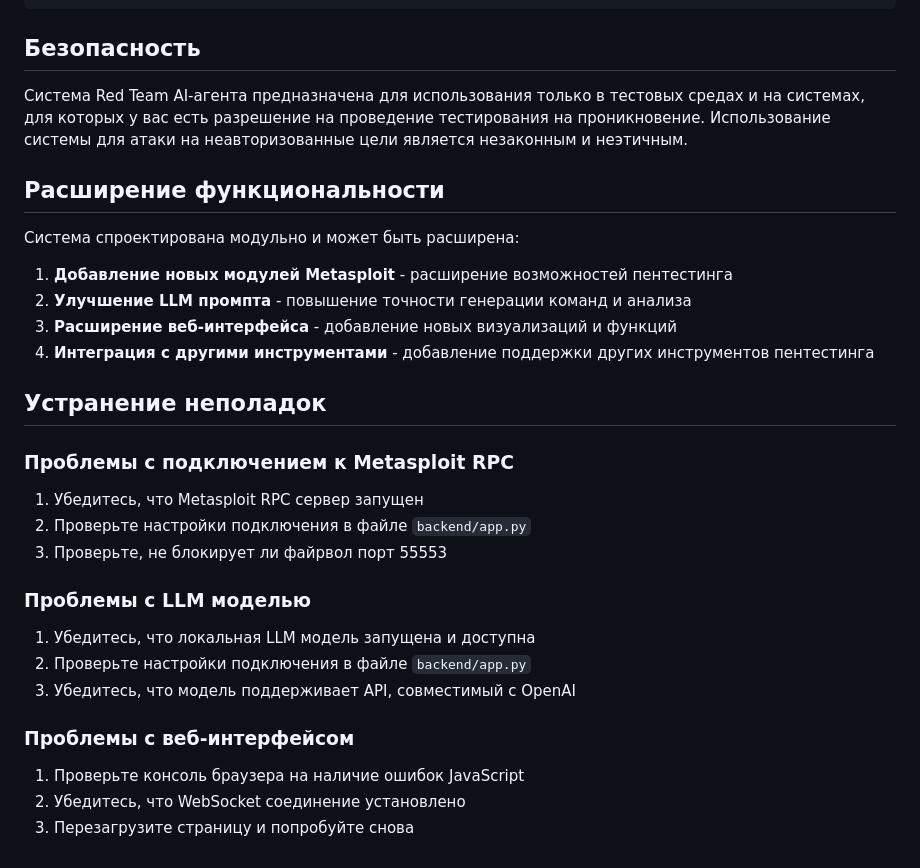
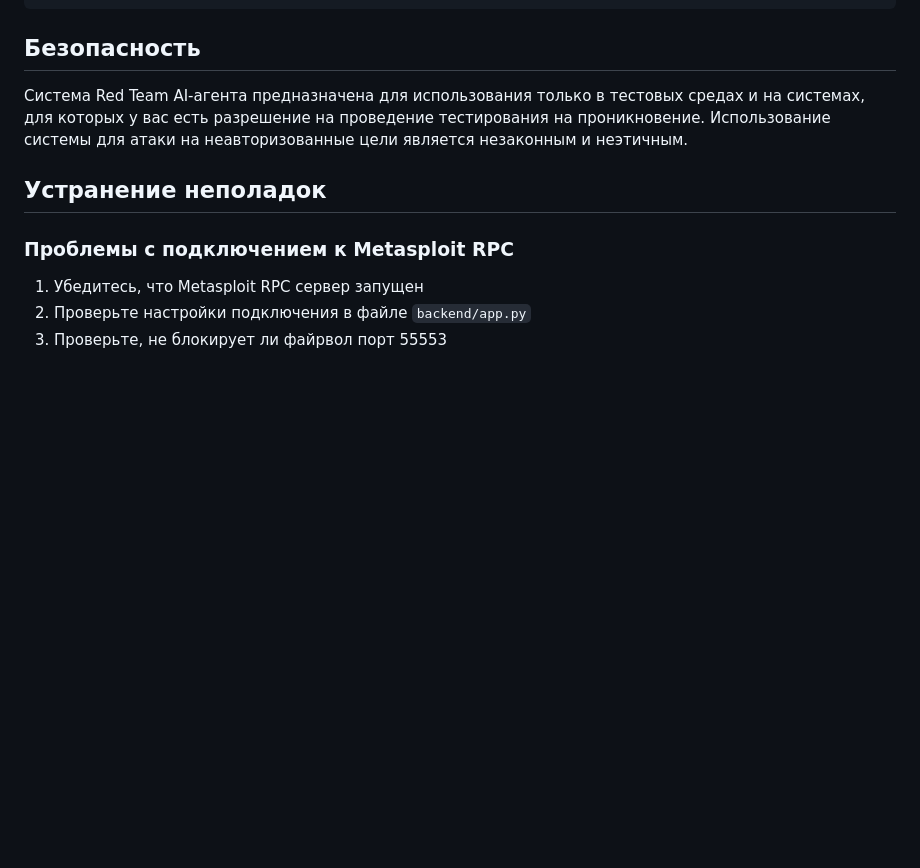
Before and after one commit to 1337nemojj/AIPS-API, a Markdown page: README.md, the part around the change. GitHub-like rendering; blank space fills up the shorter version.

```diff
--- a/README.md
+++ b/README.md
@@ -142,15 +142,6 @@ llm_config = {
 
 Система Red Team AI-агента предназначена для использования только в тестовых средах и на системах, для которых у вас есть разрешение на проведение тестирования на проникновение. Использование системы для атаки на неавторизованные цели является незаконным и неэтичным.
 
-## Расширение функциональности
-
-Система спроектирована модульно и может быть расширена:
-
-1. **Добавление новых модулей Metasploit** - расширение возможностей пентестинга
-2. **Улучшение LLM промпта** - повышение точности генерации команд и анализа
-3. **Расширение веб-интерфейса** - добавление новых визуализаций и функций
-4. **Интеграция с другими инструментами** - добавление поддержки других инструментов пентестинга
-
 ## Устранение неполадок
 
 ### Проблемы с подключением к Metasploit RPC
@@ -158,15 +149,3 @@ llm_config = {
 1. Убедитесь, что Metasploit RPC сервер запущен
 2. Проверьте настройки подключения в файле `backend/app.py`
 3. Проверьте, не блокирует ли файрвол порт 55553
-
-### Проблемы с LLM моделью
-
-1. Убедитесь, что локальная LLM модель запущена и доступна
-2. Проверьте настройки подключения в файле `backend/app.py`
-3. Убедитесь, что модель поддерживает API, совместимый с OpenAI
-
-### Проблемы с веб-интерфейсом
-
-1. Проверьте консоль браузера на наличие ошибок JavaScript
-2. Убедитесь, что WebSocket соединение установлено
-3. Перезагрузите страницу и попробуйте снова
```
